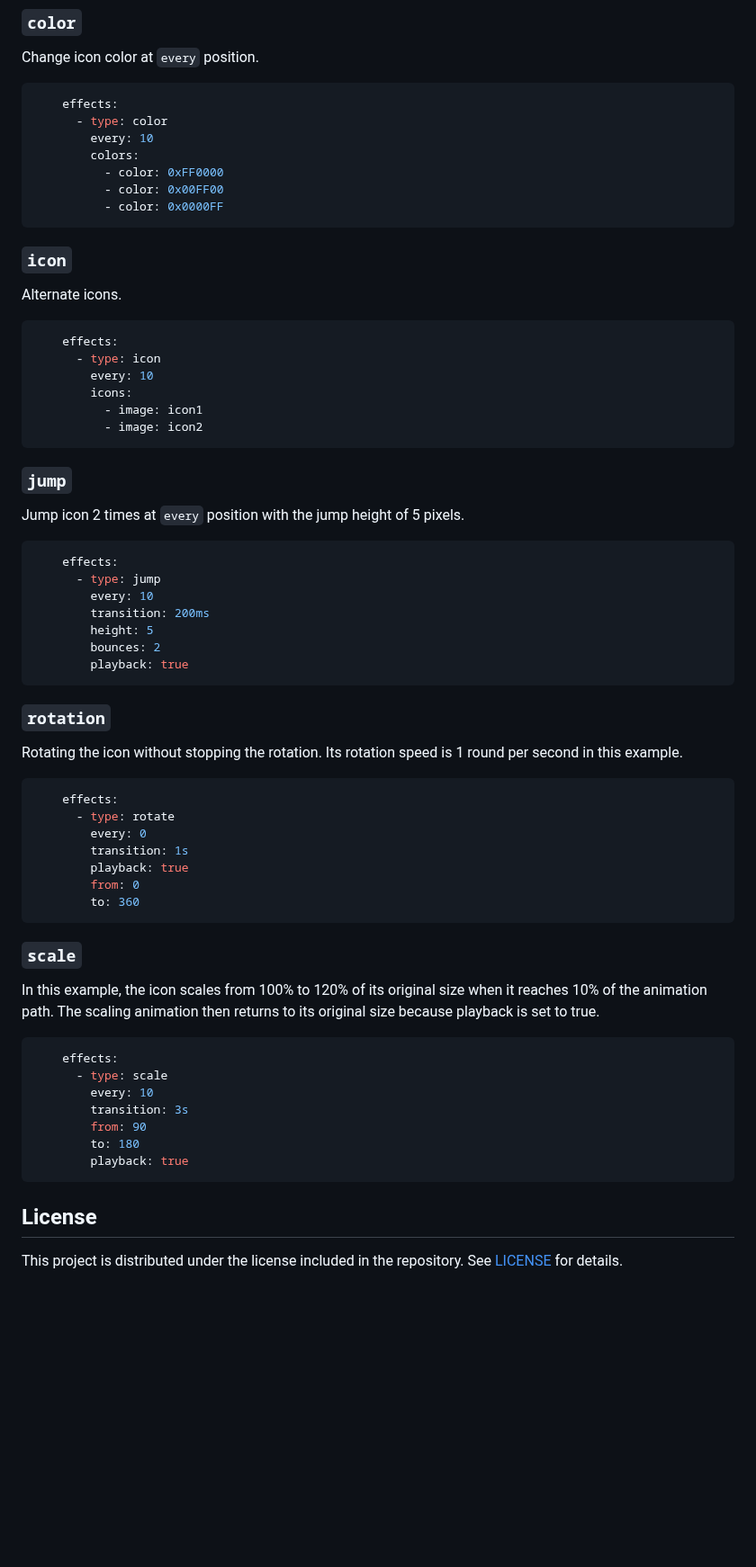
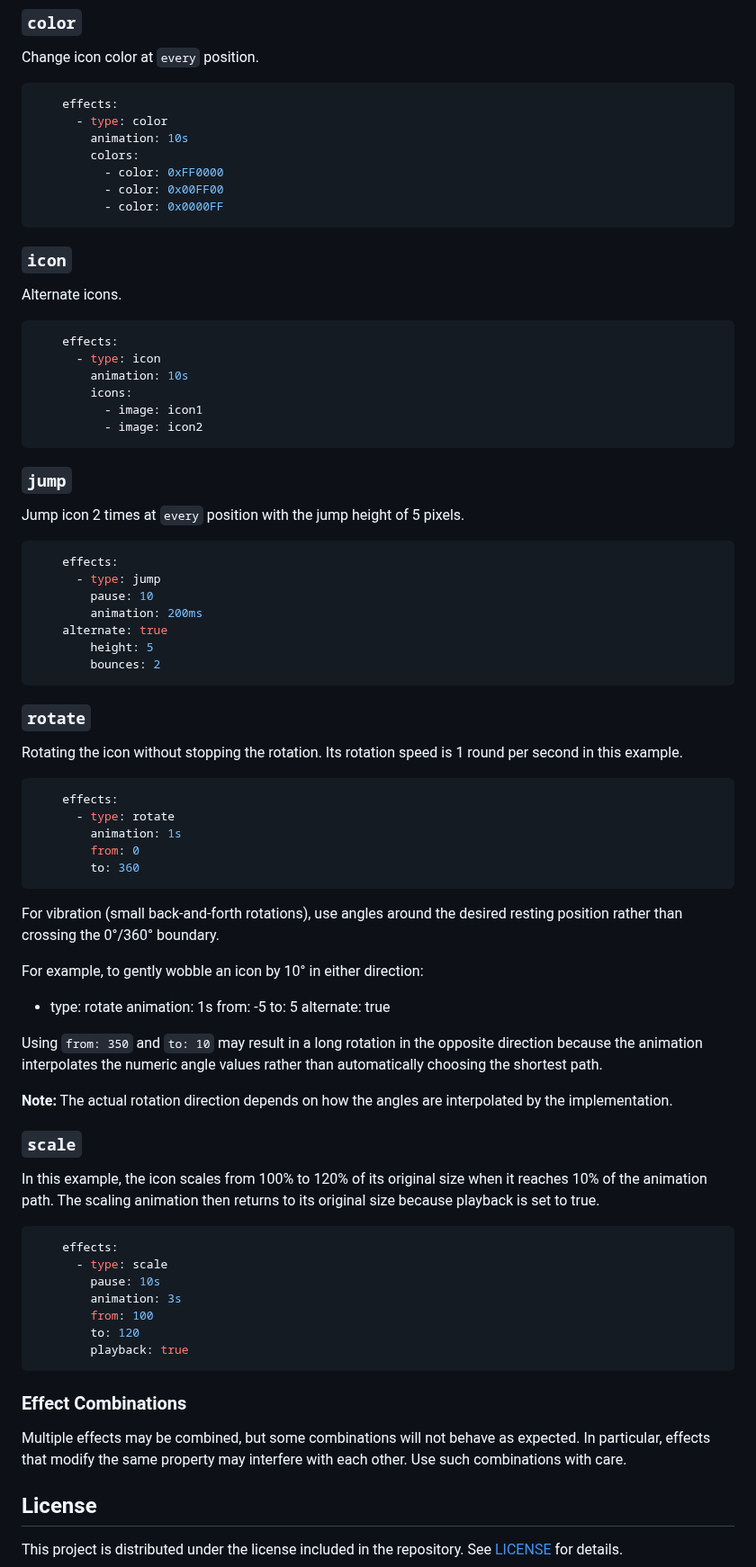
Before and after one commit to Yamawine408/esp_icon_sweep, a Markdown page: README.md, the part around one of its changes. Shown at 90% size. Rendered like a GitHub page; blank space fills up the shorter version.

````diff
--- a/README.md
+++ b/README.md
@@ -119,7 +118,7 @@ Change icon color at `every` position.
 ```yaml
     effects:
       - type: color
-        every: 10
+        animation: 10s
         colors:
           - color: 0xFF0000
           - color: 0x00FF00
@@ -133,7 +132,7 @@ Alternate icons.
 ```yaml
     effects:
       - type: icon
-        every: 10
+        animation: 10s
         icons:
           - image: icon1
           - image: icon2
@@ -146,14 +145,14 @@ Jump icon 2 times at `every` position with the jump height of 5 pixels.
 ```yaml
     effects:
       - type: jump
-        every: 10
-        transition: 200ms
+        pause: 10
+        animation: 200ms
+	alternate: true
         height: 5
         bounces: 2
-        playback: true
 ```
 
-### `rotation`
+### `rotate`
 
 Rotating the icon without stopping the rotation. Its rotation speed is
 1 round per second in this example.
@@ -161,12 +160,28 @@ Rotating the icon without stopping the rotation. Its rotation speed is
 ```yaml
     effects:
       - type: rotate
-        every: 0
-        transition: 1s
-        playback: true
+        animation: 1s
         from: 0
         to: 360
 ```
+
+For vibration (small back-and-forth rotations), use angles around the
+desired resting position rather than crossing the 0°/360° boundary.
+
+For example, to gently wobble an icon by 10° in either direction:
+
+- type: rotate
+  animation: 1s
+  from: -5
+  to: 5
+  alternate: true
+
+Using `from: 350` and `to: 10` may result in a long rotation in the
+opposite direction because the animation interpolates the numeric
+angle values rather than automatically choosing the shortest path.
+
+**Note:** The actual rotation direction depends on how the angles are
+interpolated by the implementation.
 
 ### `scale`
 
@@ -177,12 +192,18 @@ then returns to its original size because playback is set to true.
 ```yaml
     effects:
       - type: scale
-        every: 10
-        transition: 3s
-        from: 90
-        to: 180
+        pause: 10s
+        animation: 3s
+        from: 100
+        to: 120
         playback: true
 ```
+
+### Effect Combinations
+
+Multiple effects may be combined, but some combinations will not behave
+as expected. In particular, effects that modify the same property may
+interfere with each other. Use such combinations with care.
 
 ## License
 
````
Also changed, not shown: other parts of README.md (+15 -16 lines), figs/esp-icon-sweep.png (deleted), figs/params.png (added), 5 other files.
